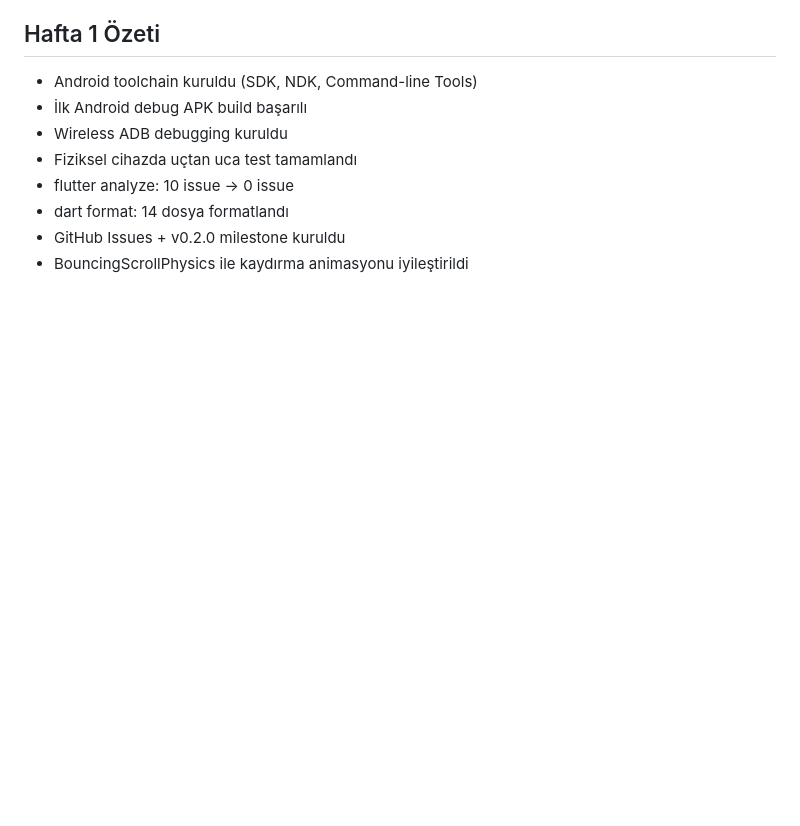
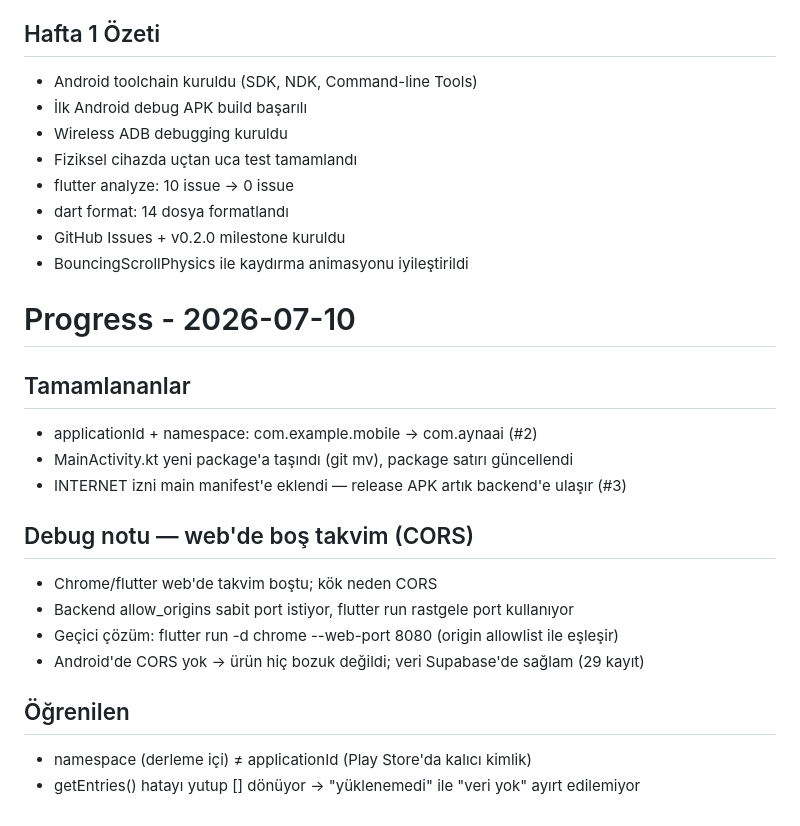
Before and after one commit to AbdullahSaitAvci/ai-gunluk, a Markdown page: prodocs/progress.md, the part around the change. Rendered like a GitHub page; blank space fills up the shorter version.

Commit message:
docs: progress gün 8 — #2 ve #3 tamamlandı, CORS teşhisi

```diff
--- a/prodocs/progress.md
+++ b/prodocs/progress.md
@@ -119,3 +119,21 @@
 - dart format: 14 dosya formatlandı
 - GitHub Issues + v0.2.0 milestone kuruldu
 - BouncingScrollPhysics ile kaydırma animasyonu iyileştirildi
+
+
+# Progress - 2026-07-10
+
+## Tamamlananlar
+- applicationId + namespace: com.example.mobile → com.aynaai (#2)
+- MainActivity.kt yeni package'a taşındı (git mv), package satırı güncellendi
+- INTERNET izni main manifest'e eklendi — release APK artık backend'e ulaşır (#3)
+
+## Debug notu — web'de boş takvim (CORS)
+- Chrome/flutter web'de takvim boştu; kök neden CORS
+- Backend allow_origins sabit port istiyor, flutter run rastgele port kullanıyor
+- Geçici çözüm: flutter run -d chrome --web-port 8080 (origin allowlist ile eşleşir)
+- Android'de CORS yok → ürün hiç bozuk değildi; veri Supabase'de sağlam (29 kayıt)
+
+## Öğrenilen
+- namespace (derleme içi) ≠ applicationId (Play Store'da kalıcı kimlik)
+- getEntries() hatayı yutup [] dönüyor → "yüklenemedi" ile "veri yok" ayırt edilemiyor
```
